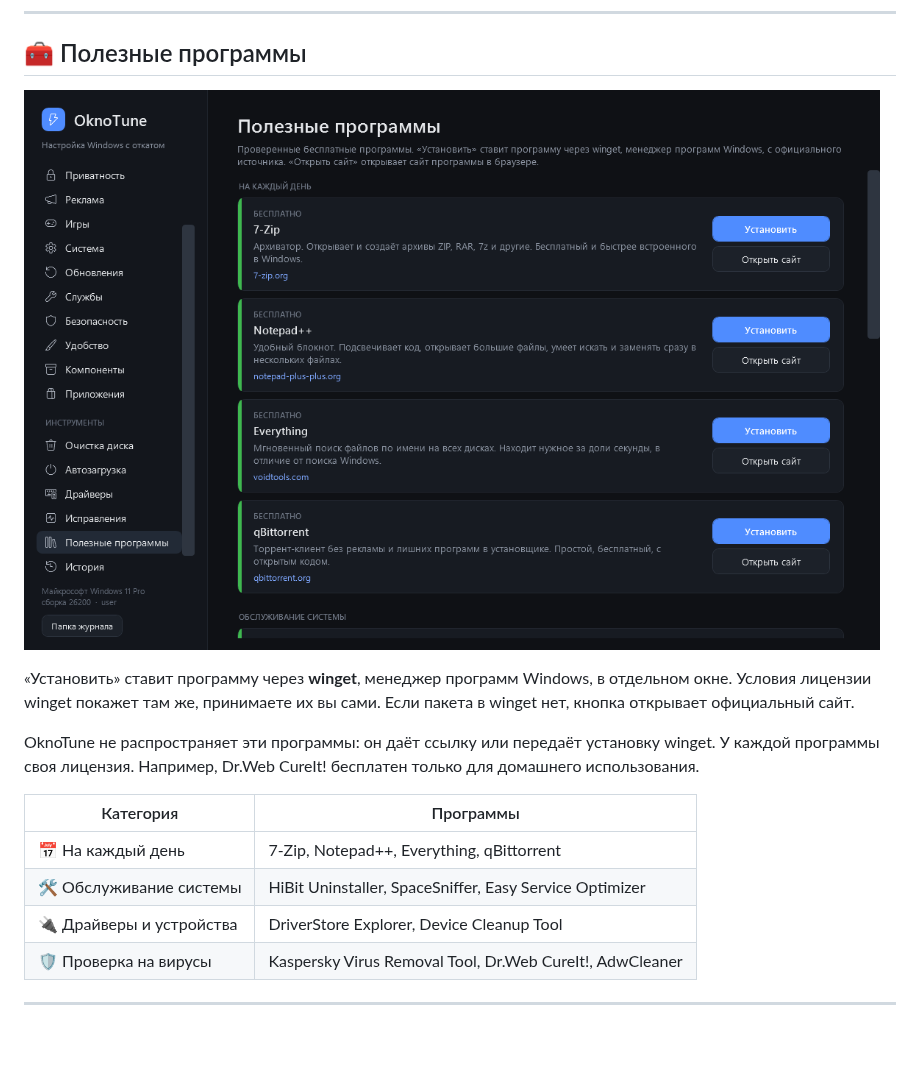
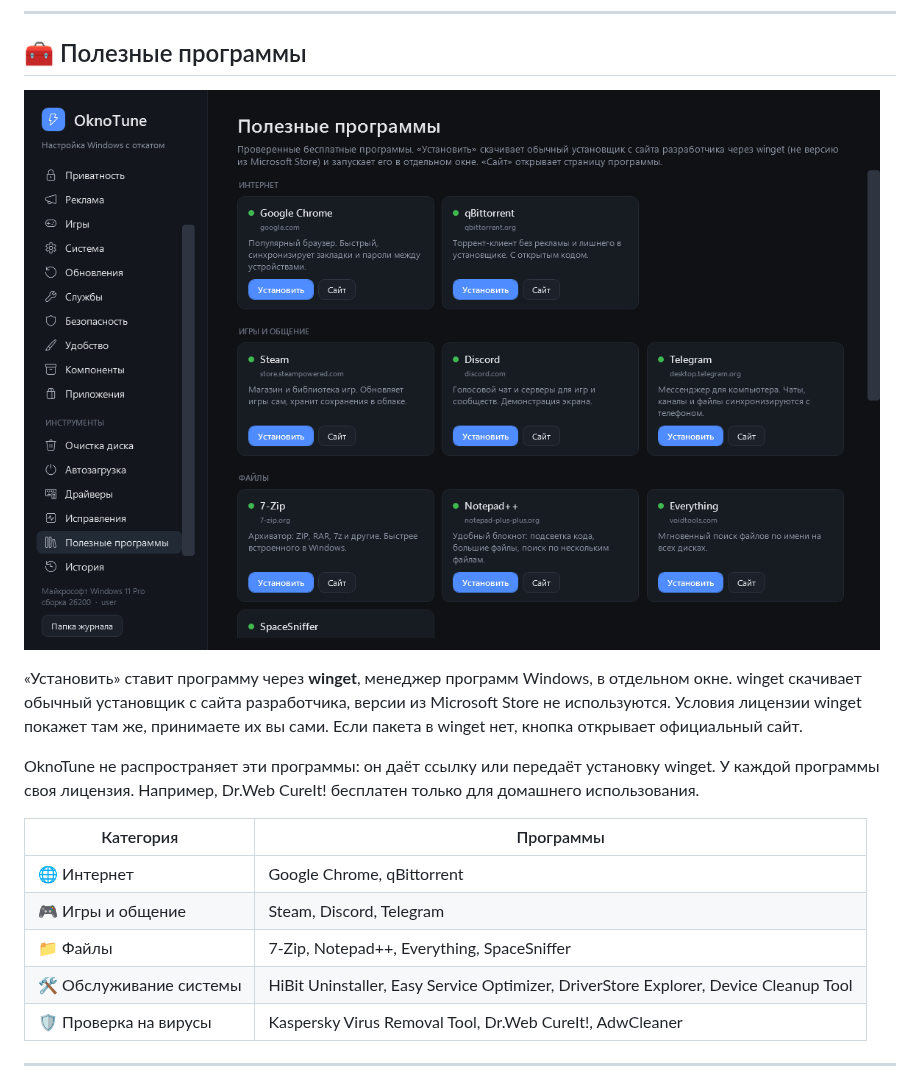
Before and after one commit to equ1pt/OknoTune, a Markdown page: README.md, the part around the change. GitHub-like rendering; pictures changed too: docs/apps.png; blank space fills up the shorter version.

Commit message:
Программы плитками, Steam/Discord/Chrome/Telegram, run.ps1 из релиза
- «Полезные программы»: плитки по три в ряд в 5 небольших группах,
  на экран влезает 8–9 программ вместо 4
- добавлены Google Chrome, Steam, Discord, Telegram (обычные установщики)
- winget install -s winget: только каталог winget, без версий из Store
- run.ps1 скачивает OknoTune.ps1 из последнего релиза: пользователи
  получают выпущенную версию, GitHub считает запуски как загрузки

Co-Authored-By: Claude Opus 5.5 <noreply@anthropic.com>

```diff
--- a/README.md
+++ b/README.md
@@ -76,15 +76,16 @@ Windows попросит права администратора: нажмите
 
 ![Полезные программы](docs/apps.png)
 
-«Установить» ставит программу через **winget**, менеджер программ Windows, в отдельном окне. Условия лицензии winget покажет там же, принимаете их вы сами. Если пакета в winget нет, кнопка открывает официальный сайт.
+«Установить» ставит программу через **winget**, менеджер программ Windows, в отдельном окне. winget скачивает обычный установщик с сайта разработчика, версии из Microsoft Store не используются. Условия лицензии winget покажет там же, принимаете их вы сами. Если пакета в winget нет, кнопка открывает официальный сайт.
 
 OknoTune не распространяет эти программы: он даёт ссылку или передаёт установку winget. У каждой программы своя лицензия. Например, Dr.Web CureIt! бесплатен только для домашнего использования.
 
 | Категория | Программы |
 |---|---|
-| 📅 На каждый день | 7-Zip, Notepad++, Everything, qBittorrent |
-| 🛠️ Обслуживание системы | HiBit Uninstaller, SpaceSniffer, Easy Service Optimizer |
-| 🔌 Драйверы и устройства | DriverStore Explorer, Device Cleanup Tool |
+| 🌐 Интернет | Google Chrome, qBittorrent |
+| 🎮 Игры и общение | Steam, Discord, Telegram |
+| 📁 Файлы | 7-Zip, Notepad++, Everything, SpaceSniffer |
+| 🛠️ Обслуживание системы | HiBit Uninstaller, Easy Service Optimizer, DriverStore Explorer, Device Cleanup Tool |
 | 🛡️ Проверка на вирусы | Kaspersky Virus Removal Tool, Dr.Web CureIt!, AdwCleaner |
 
 ---
```
Also changed, not shown: 4 other files.
